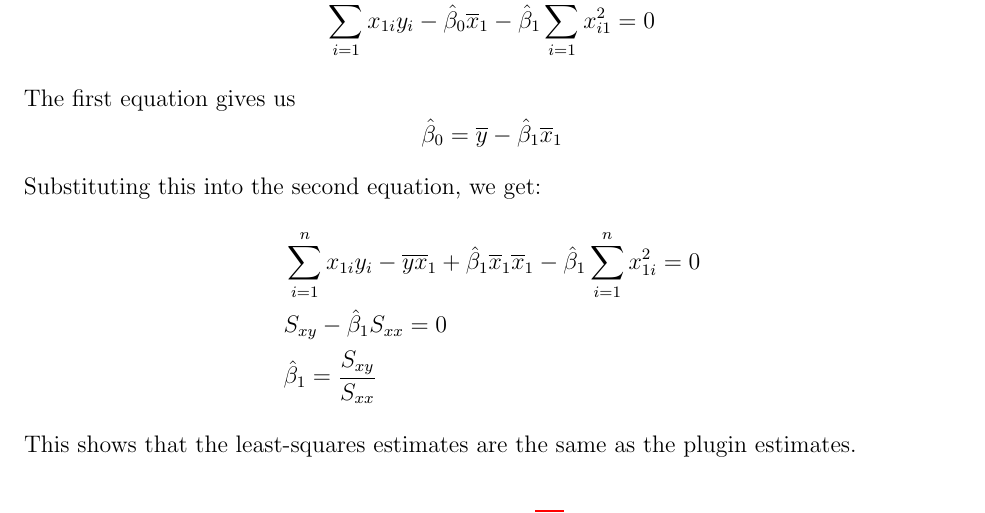
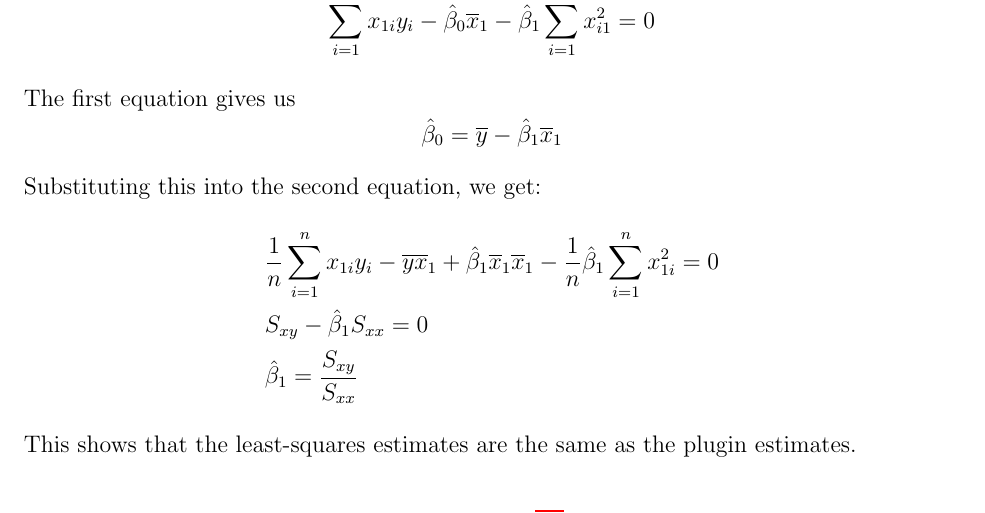
Before and after one commit to julianlore/McGill-Resources, a LaTeX document (MATH423/MATH423.tex): part of page 17 of 20, cut so that both start at the same text. Compiled offline with pdfLaTeX.

Commit message:
Fix MATH423 typo

```diff
--- a/MATH423/MATH423.tex
+++ b/MATH423/MATH423.tex
@@ -559,7 +559,7 @@ rewritten as:
 The first equation gives us $$\hat{\beta}_0 = \overline{y} -
 \hat{\beta}_1 \overline{x}_1$$ Substituting this into the second equation, we get:
 \begin{align*}
-  &\sum_{i=1}^nx_{1i}y_i - \overline{y}\overline{x}_1 + \hat{\beta}_1 \overline{x}_1 \overline{x}_1 - \hat{\beta}_1 \sum_{i=1}^n x_{1i}^2 = 0
+  & \frac{1}{n}\sum_{i=1}^nx_{1i}y_i - \overline{y}\overline{x}_1 + \hat{\beta}_1 \overline{x}_1 \overline{x}_1 - \frac{1}{n}\hat{\beta}_1 \sum_{i=1}^n x_{1i}^2 = 0
   \\ &S_{xy} - \hat{\beta}_1 S_{xx} = 0
   \\ &\hat{\beta}_1 = \frac{S_{xy}}{S_{xx}}
 \end{align*}
```
